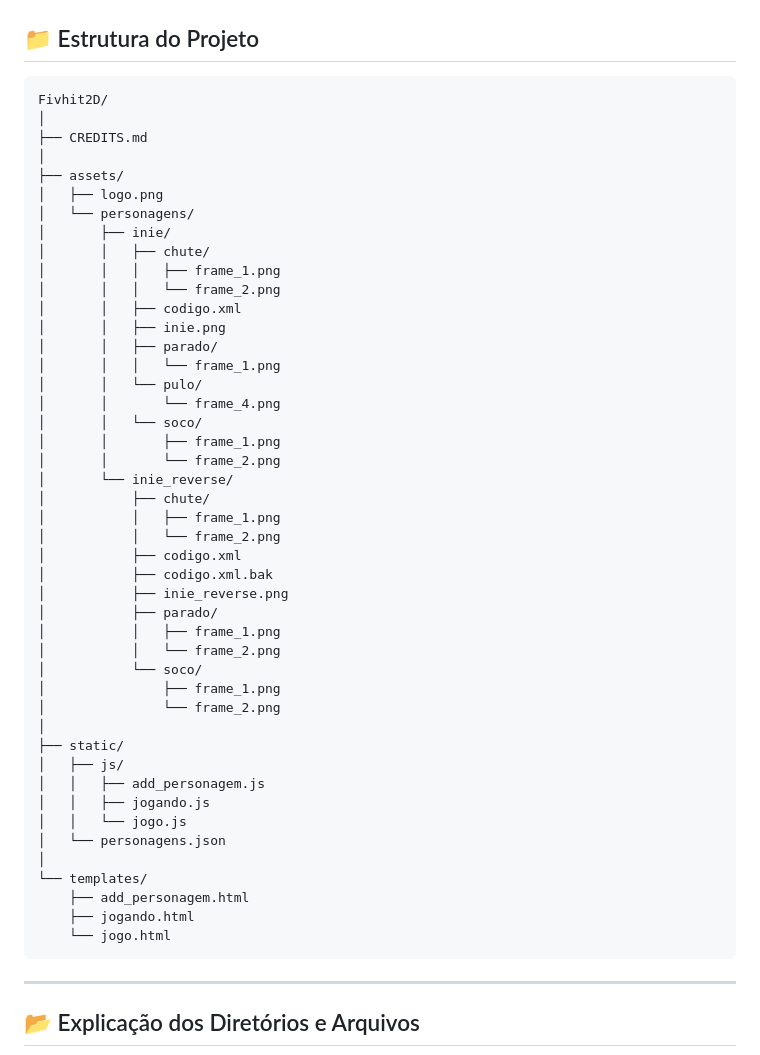
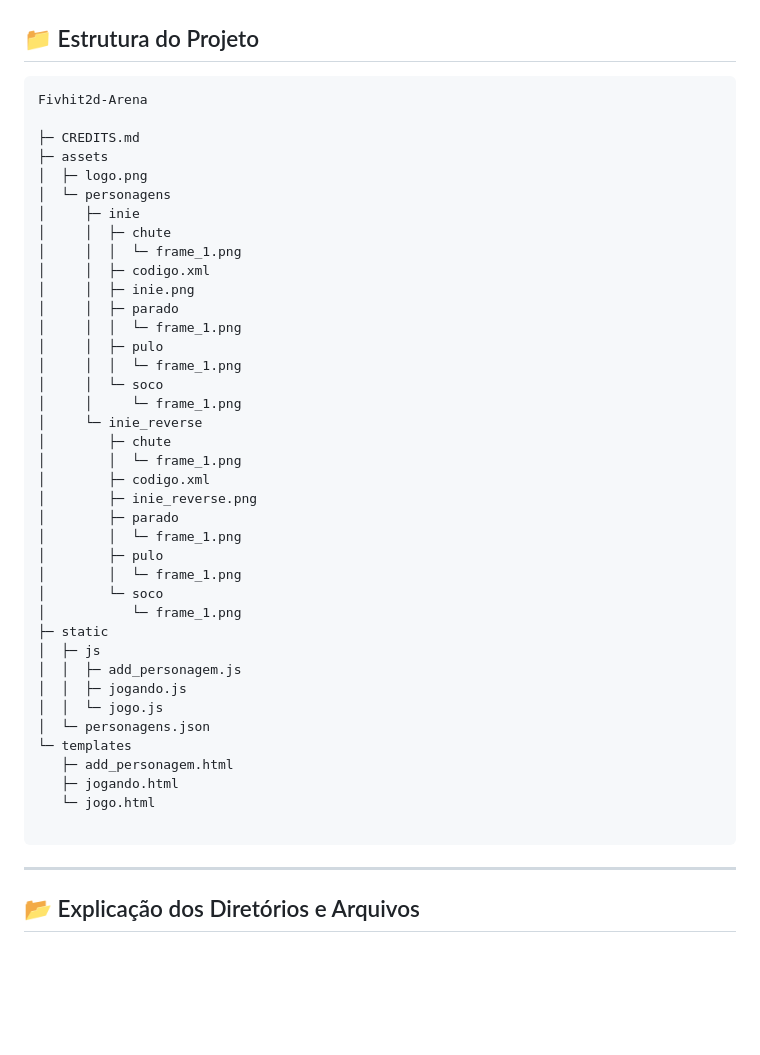
Before and after one commit to Dogshihtzuamora/Fivhit2d-Arena, a Markdown page: README.md, the part around the change. GitHub-like rendering; blank space fills up the shorter version.

Commit message:
tree-project

````diff
--- a/README.md
+++ b/README.md
@@ -9,51 +9,45 @@
 ## 📁 Estrutura do Projeto
 
 ```plaintext
-Fivhit2D/
-│
-├── CREDITS.md
-│
-├── assets/
-│   ├── logo.png
-│   └── personagens/
-│       ├── inie/
-│       │   ├── chute/
-│       │   │   ├── frame_1.png
-│       │   │   └── frame_2.png
-│       │   ├── codigo.xml
-│       │   ├── inie.png
-│       │   ├── parado/
-│       │   │   └── frame_1.png
-│       │   └── pulo/
-│       │       └── frame_4.png
-│       │   └── soco/
-│       │       ├── frame_1.png
-│       │       └── frame_2.png
-│       └── inie_reverse/
-│           ├── chute/
-│           │   ├── frame_1.png
-│           │   └── frame_2.png
-│           ├── codigo.xml
-│           ├── codigo.xml.bak
-│           ├── inie_reverse.png
-│           ├── parado/
-│           │   ├── frame_1.png
-│           │   └── frame_2.png
-│           └── soco/
-│               ├── frame_1.png
-│               └── frame_2.png
-│
-├── static/
-│   ├── js/
-│   │   ├── add_personagem.js
-│   │   ├── jogando.js
-│   │   └── jogo.js
-│   └── personagens.json
-│
-└── templates/
-    ├── add_personagem.html
-    ├── jogando.html
-    └── jogo.html
+Fivhit2d-Arena
+
+├─ CREDITS.md
+├─ assets
+│  ├─ logo.png
+│  └─ personagens
+│     ├─ inie
+│     │  ├─ chute
+│     │  │  └─ frame_1.png
+│     │  ├─ codigo.xml
+│     │  ├─ inie.png
+│     │  ├─ parado
+│     │  │  └─ frame_1.png
+│     │  ├─ pulo
+│     │  │  └─ frame_1.png
+│     │  └─ soco
+│     │     └─ frame_1.png
+│     └─ inie_reverse
+│        ├─ chute
+│        │  └─ frame_1.png
+│        ├─ codigo.xml
+│        ├─ inie_reverse.png
+│        ├─ parado
+│        │  └─ frame_1.png
+│        ├─ pulo
+│        │  └─ frame_1.png
+│        └─ soco
+│           └─ frame_1.png
+├─ static
+│  ├─ js
+│  │  ├─ add_personagem.js
+│  │  ├─ jogando.js
+│  │  └─ jogo.js
+│  └─ personagens.json
+└─ templates
+   ├─ add_personagem.html
+   ├─ jogando.html
+   └─ jogo.html
+
 ```
 
 ---
````
